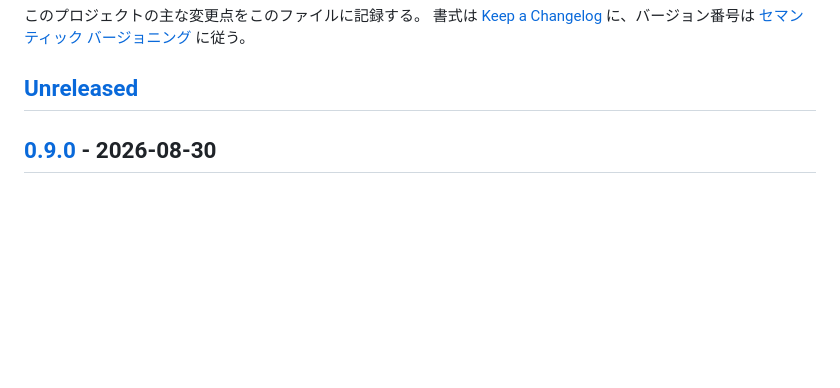
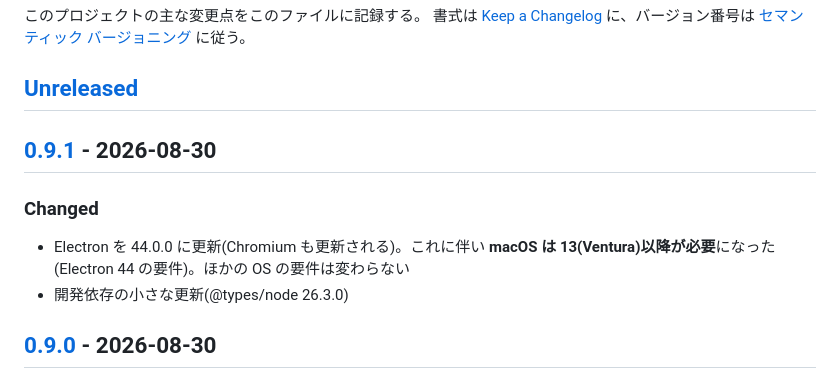
Before and after one commit to takano32/ChatGPT-vs-Gemini, a Markdown page: CHANGELOG.md, the part around one of its changes. Drawn GitHub-style; blank space fills up the shorter version.

```diff
--- a/CHANGELOG.md
+++ b/CHANGELOG.md
@@ -4,6 +4,13 @@
 書式は [Keep a Changelog](https://keepachangelog.com/ja/1.1.0/) に、バージョン番号は [セマンティック バージョニング](https://semver.org/lang/ja/) に従う。
 
 ## [Unreleased]
+
+## [0.9.1] - 2026-08-30
+
+### Changed
+
+- Electron を 44.0.0 に更新(Chromium も更新される)。これに伴い **macOS は 13(Ventura)以降が必要**になった(Electron 44 の要件)。ほかの OS の要件は変わらない
+- 開発依存の小さな更新(@types/node 26.3.0)
 
 ## [0.9.0] - 2026-08-30
 
```
Also changed, not shown: other parts of CHANGELOG.md (+2 -1 lines), README.en.md (+1 -1 lines), README.md (+1 -1 lines).
